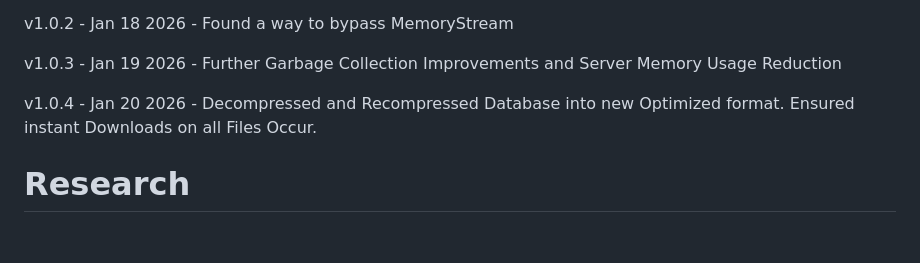
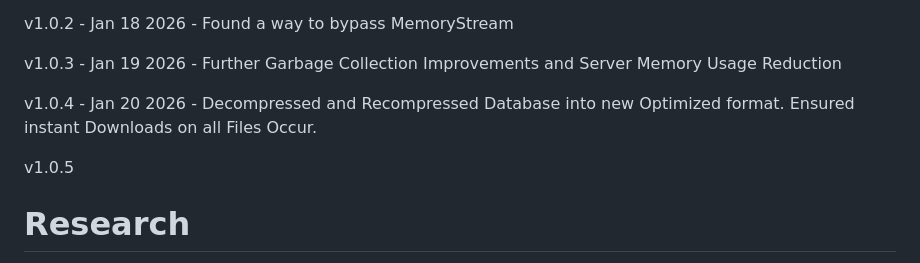
Before and after one commit to Nano-DNA-Studios/Nano-Backup-Website, a Markdown page: README.md, the part around the change. Drawn GitHub-style; blank space fills up the shorter version.

Commit message:
Adding version

```diff
--- a/README.md
+++ b/README.md
@@ -42,6 +42,8 @@ v1.0.3 - Jan 19 2026 - Further Garbage Collection Improvements and Server Memory
 
 v1.0.4 - Jan 20 2026 - Decompressed and Recompressed Database into new Optimized format. Ensured instant Downloads on all Files Occur.
 
+v1.0.5
+
 # Research
 After introducing the .7z and SQL Update to the Website I noticed that for retrieving files in larger compressed files it took exponentially longer, so I investigated witt the compression technology on a subsection of files to optimize for both size and Decompression / Serving Efficiency.
 
```
